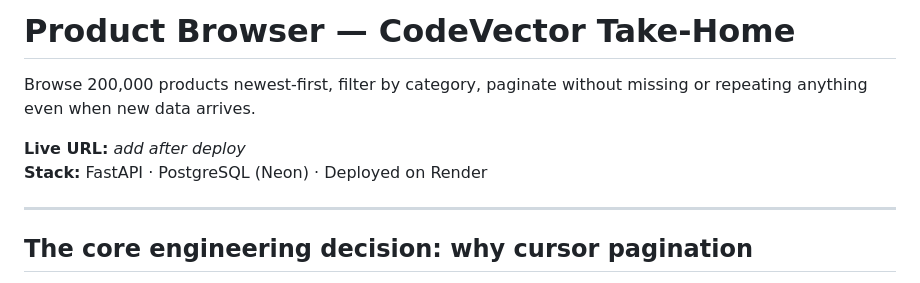
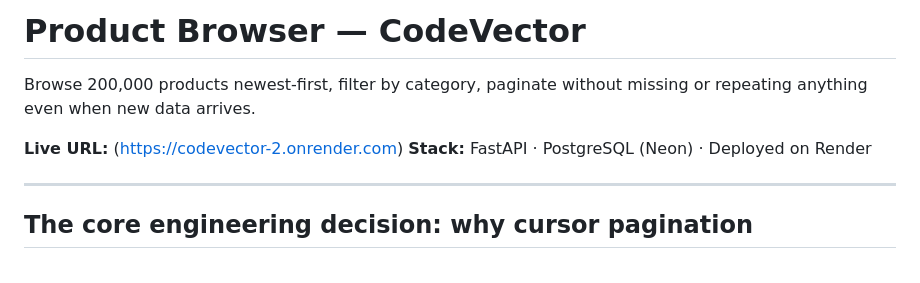
Before and after one commit to Yashhh0602/codevector, a Markdown page: README.md, the part around the change printed below. Drawn GitHub-style.

```diff
--- a/README.md
+++ b/README.md
@@ -1,8 +1,8 @@
-# Product Browser — CodeVector Take-Home
+# Product Browser — CodeVector
 
 Browse 200,000 products newest-first, filter by category, paginate without missing or repeating anything even when new data arrives.
 
-**Live URL:** _add after deploy_
+**Live URL:** (https://codevector-2.onrender.com)
 **Stack:** FastAPI · PostgreSQL (Neon) · Deployed on Render
 
 ---
```
Also changed, not shown: other parts of README.md (+26 -0 lines), docs/screenshots/ecs-service.png (added), docs/screenshots/health-check.png (added).
